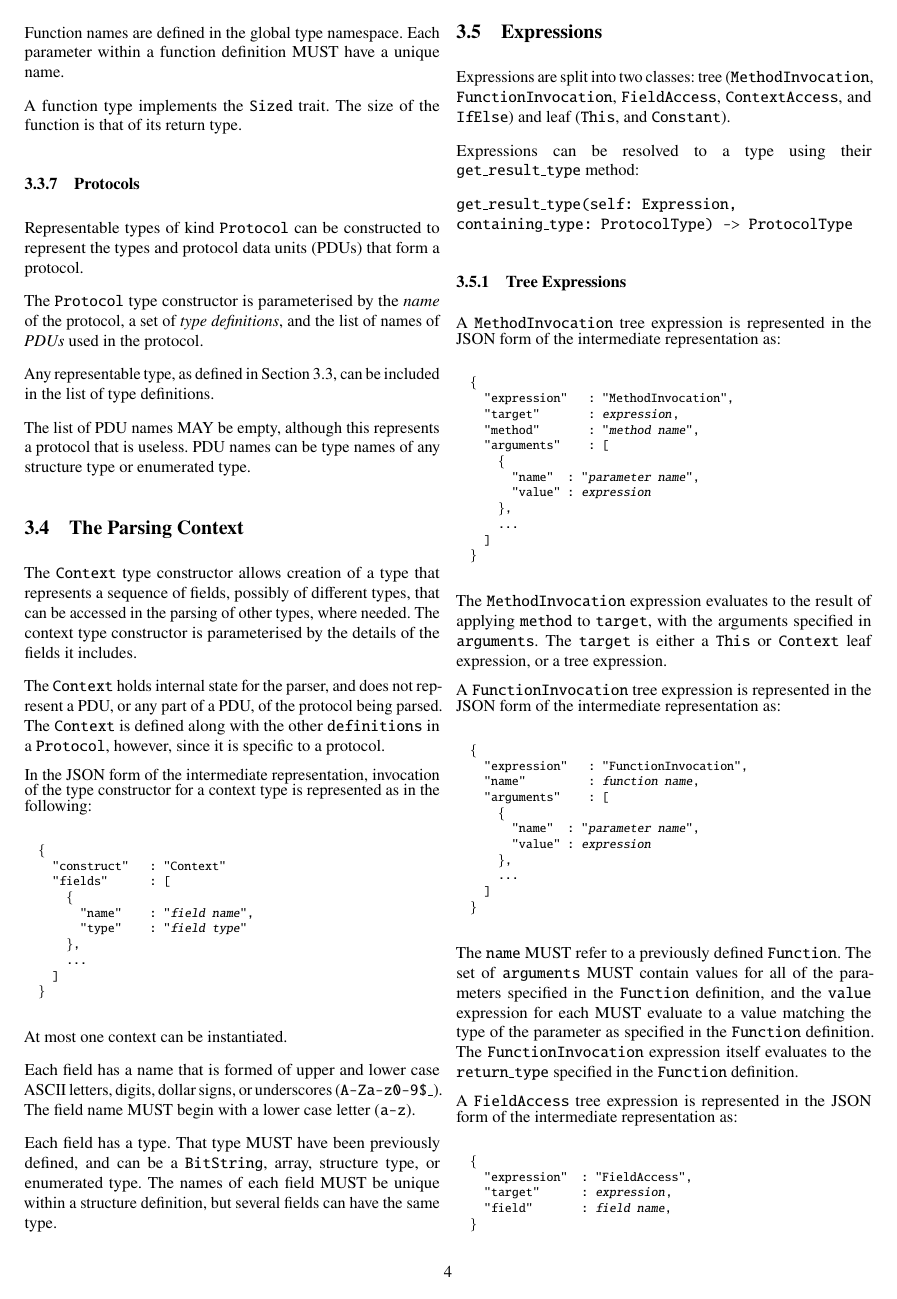
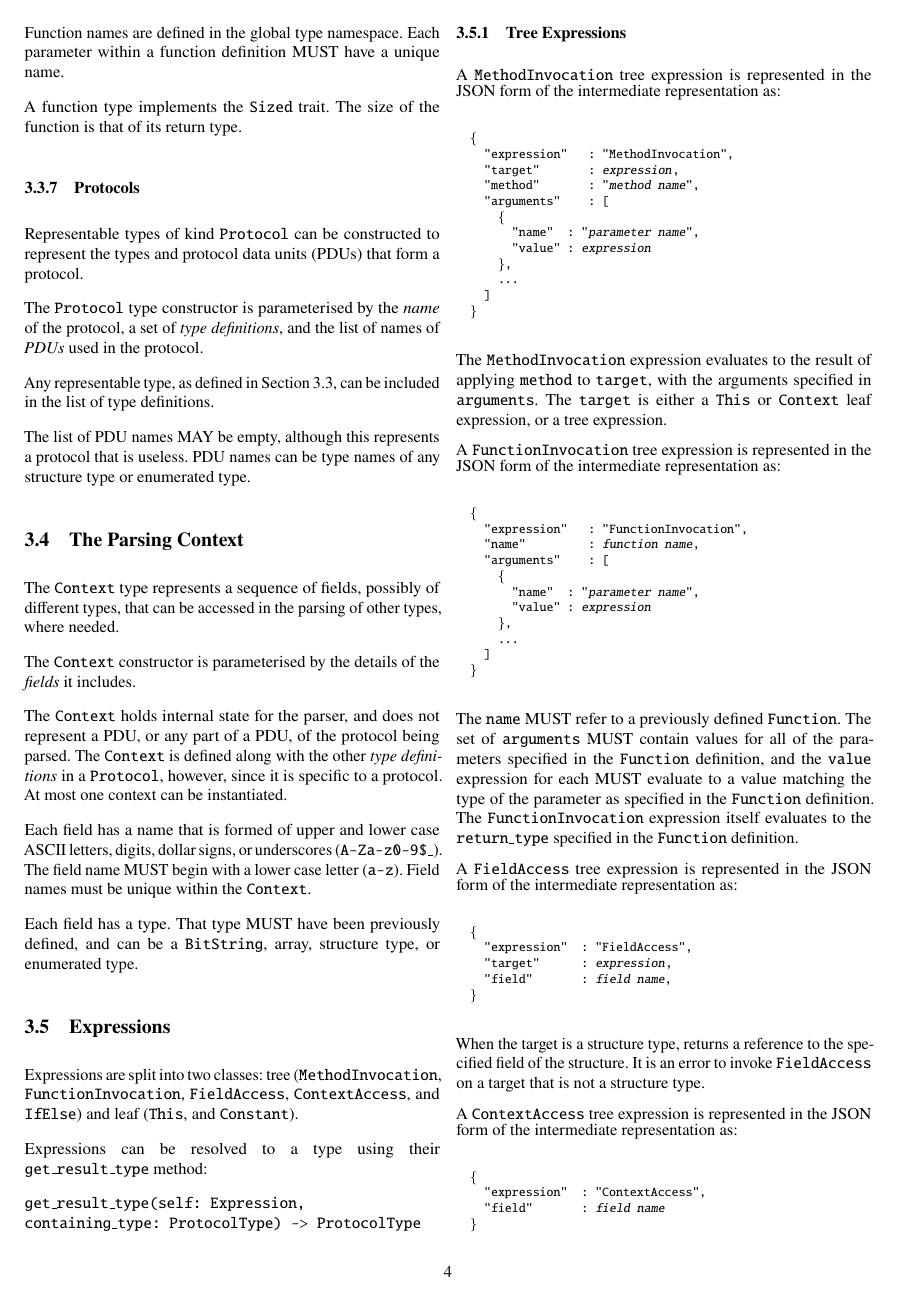
Before and after one commit to DavidSouthgate/improving-protocol-standards, a LaTeX paper (notes/ir.tex): page 4 of 5. Compiled offline with pdfLaTeX.

Commit message:
Remove JSON from parsing context section

```diff
--- a/notes/ir.tex
+++ b/notes/ir.tex
@@ -452,42 +452,26 @@ or enumerated type.
 \subsection{The Parsing Context}
 \label{sec:context}
 
-The \code{Context} type constructor allows creation of a type that
+The \code{Context} type
 represents a sequence of fields, possibly of different types, that can be
-accessed in the parsing of other types, where needed. The context type
-constructor is parameterised by the details of the fields it includes.
+accessed in the parsing of other types, where needed.
+
+The \code{Context}
+constructor is parameterised by the details of the \emph{fields} it includes.
 
 The \code{Context} holds internal state for the parser, and does not
 represent a PDU, or any part of a PDU, of the protocol being parsed.
-The \code{Context} is defined along with the other \code{definitions}
+The \code{Context} is defined along with the other \emph{type definitions}
 in a \code{Protocol}, however, since it is specific to a protocol.
-
-In the JSON form of the intermediate representation, invocation of the type
-constructor for a context type is represented as in the following:
-\footnotesize
-\begin{alltt}
-  \{
-    "construct"   : "Context"
-    "fields"      : [
-      \{
-        "name"    : "\emph{field name}",
-        "type"    : "\emph{field type}"
-      \},
-      ...
-    ]
-  \}
-\end{alltt}
-\normalsize
 At most one context can be instantiated.
 
 Each field has a name that is formed of upper and lower case ASCII letters,
 digits, dollar signs, or underscores (\code{A-Za-z0-9\$\_}). The field name
-MUST begin with a lower case letter (\code{a-z}).
+MUST begin with a lower case letter (\code{a-z}). Field names must be unique
+within the \code{Context}.
 
 Each field has a type. That type MUST have been previously defined, and can
-be a \code{BitString}, array, structure type, or enumerated type. The names
-of each field MUST be unique within a structure definition, but several
-fields can have the same type.
+be a \code{BitString}, array, structure type, or enumerated type.
 
 %--------------------------------------------------------------------------------------------------
 \subsection{Expressions}
```
